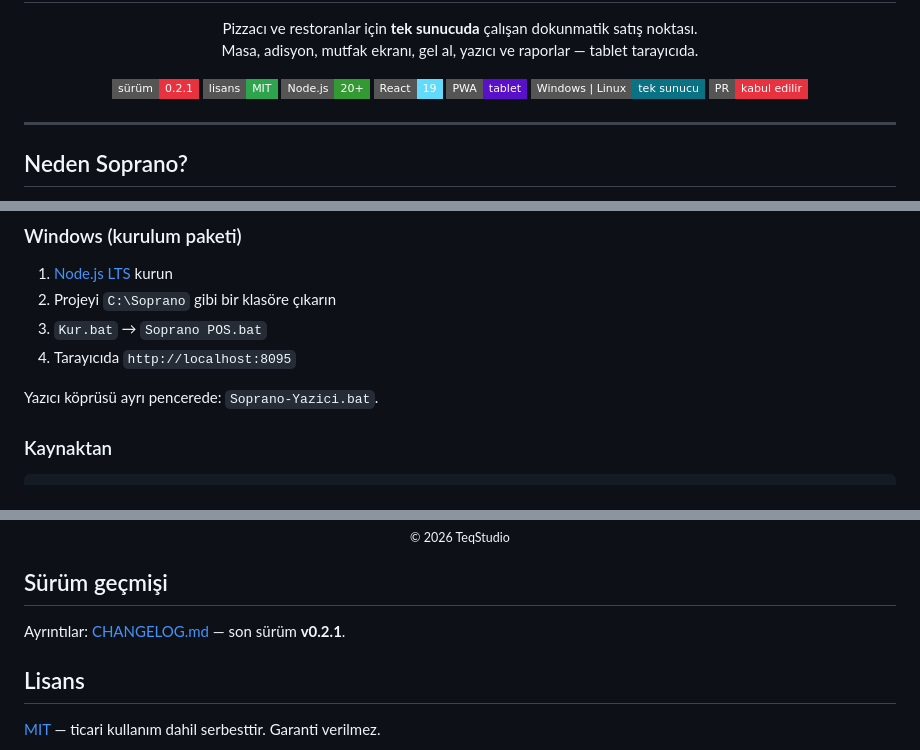
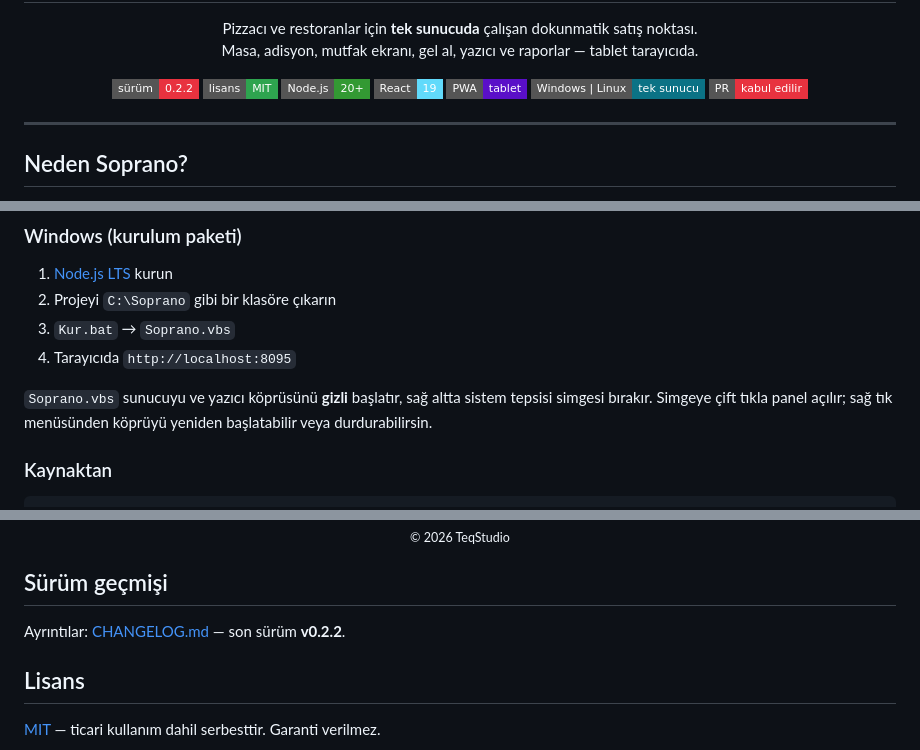
Before and after one commit to alhndgn/Soprano-POS, a Markdown page: README.md, 3 parts joined by grey strips. Drawn GitHub-style; badges without logos.

Commit message:
v0.2.2: tek baslatici ve sistem tepsisi simgesi

```diff
--- a/README.md
+++ b/README.md
@@ -10,7 +10,7 @@
 </p>
 
 <p align="center">
-  <img alt="Sürüm" src="https://img.shields.io/badge/sürüm-0.2.1-e8323f?style=flat-square">
+  <img alt="Sürüm" src="https://img.shields.io/badge/sürüm-0.2.2-e8323f?style=flat-square">
   <img alt="Lisans: MIT" src="https://img.shields.io/badge/lisans-MIT-2ea44f?style=flat-square">
   <img alt="Node.js" src="https://img.shields.io/badge/Node.js-20%2B-339933?style=flat-square&logo=node.js&logoColor=white">
   <img alt="React 19" src="https://img.shields.io/badge/React-19-61dafb?style=flat-square&logo=react&logoColor=0b0f14">
@@ -98,10 +98,10 @@
 
 1. [Node.js LTS](https://nodejs.org) kurun
 2. Projeyi `C:\Soprano` gibi bir klasöre çıkarın
-3. `Kur.bat` → `Soprano POS.bat`
+3. `Kur.bat` → `Soprano.vbs`
 4. Tarayıcıda `http://localhost:8095`
 
-Yazıcı köprüsü ayrı pencerede: `Soprano-Yazici.bat`.
+`Soprano.vbs` sunucuyu ve yazıcı köprüsünü **gizli** başlatır, sağ altta sistem tepsisi simgesi bırakır. Simgeye çift tıkla panel açılır; sağ tık menüsünden köprüyü yeniden başlatabilir veya durdurabilirsin.
 
 ### Kaynaktan
 
@@ -222,7 +222,7 @@ Issue ve PR açabilirsiniz. Büyük değişiklikler için önce bir issue'da kon
 
 ## Sürüm geçmişi
 
-Ayrıntılar: [CHANGELOG.md](CHANGELOG.md) — son sürüm **v0.2.1**.
+Ayrıntılar: [CHANGELOG.md](CHANGELOG.md) — son sürüm **v0.2.2**.
 
 ## Lisans
 
```
Also changed, not shown: CHANGELOG.md (+7 -0 lines), assets/soprano.png (added), 8 other files.
